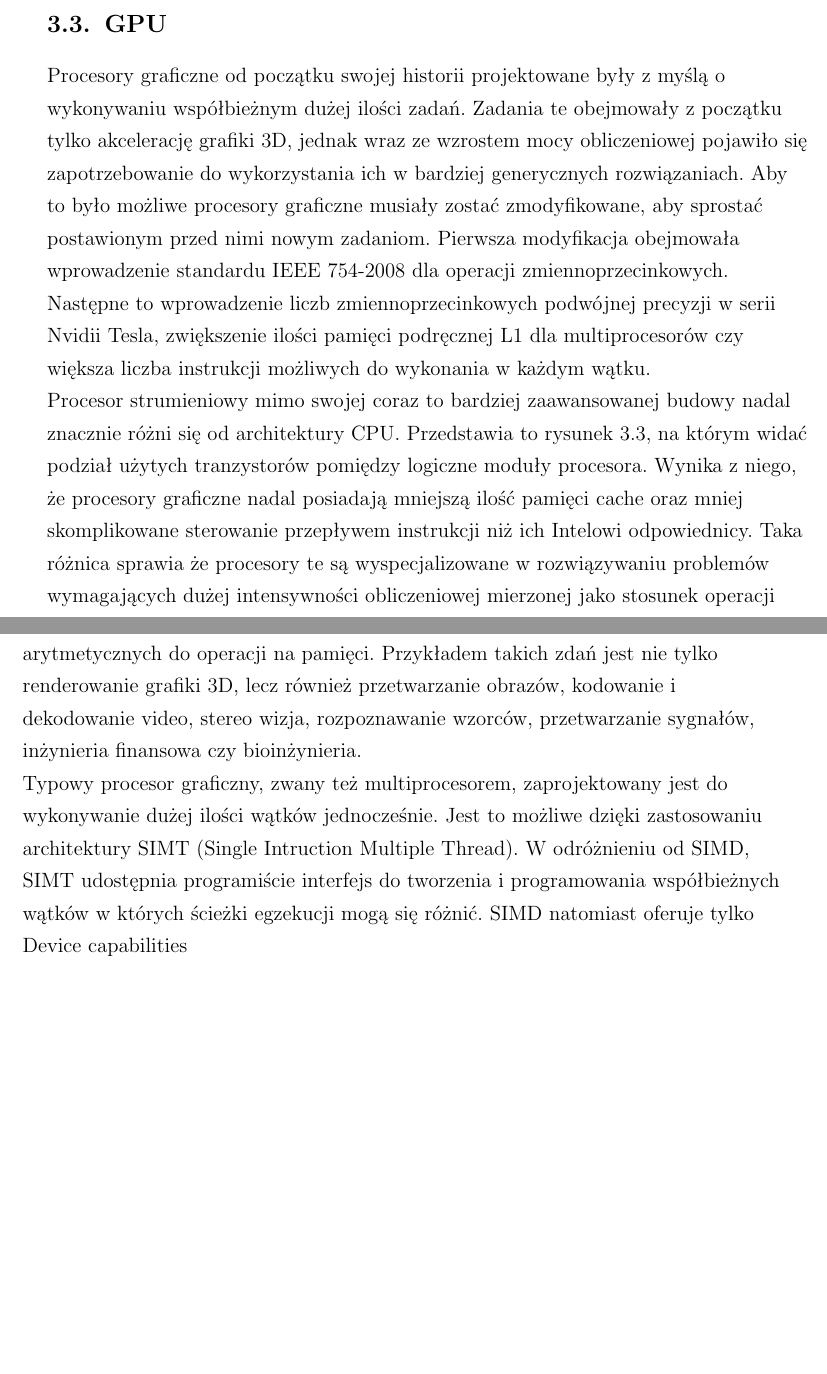
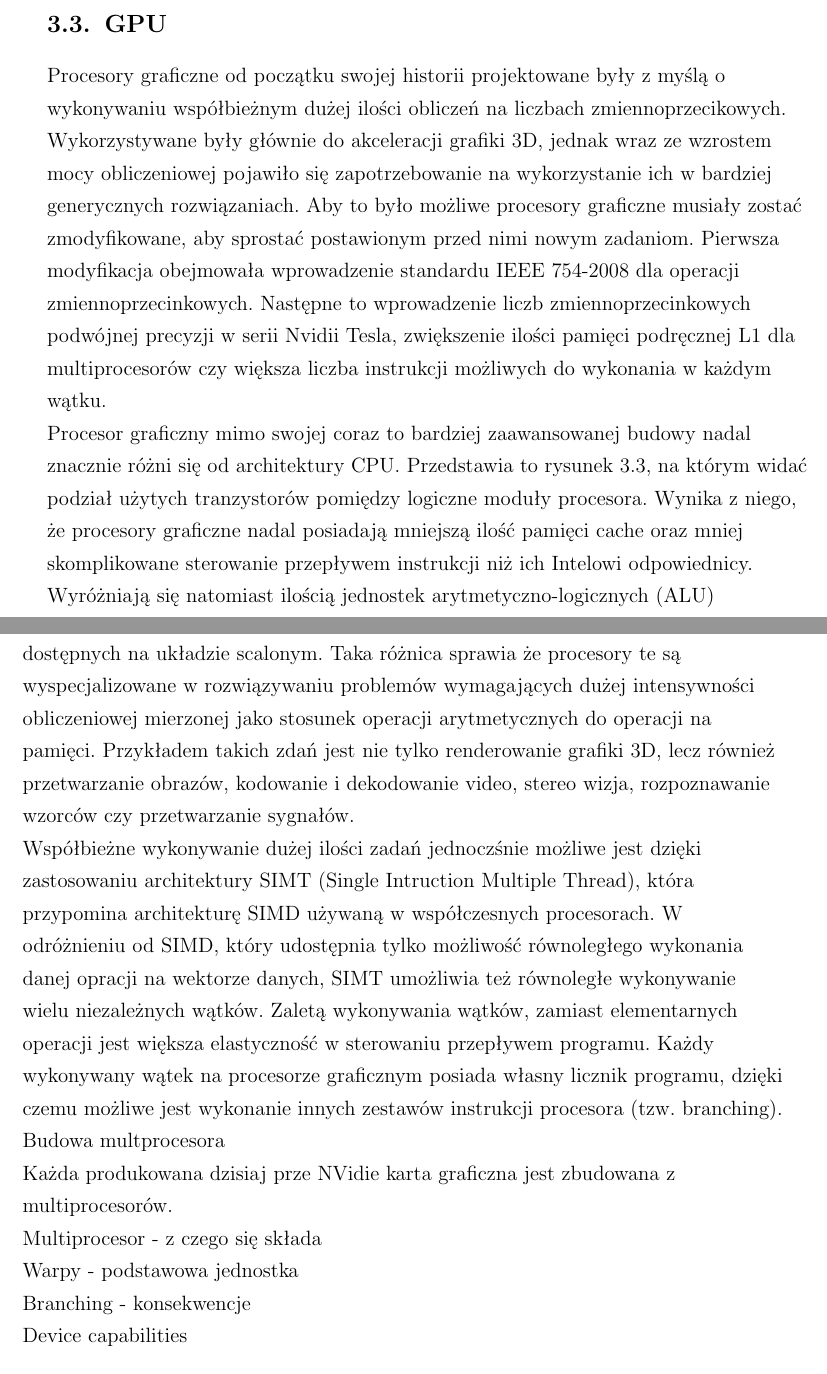
Before and after one commit to marwan-abdellah/SoftBodySim, a LaTeX thesis (praca/symulacja_ciala_miekkiego_z_wyk_cuda.tex, which reads praca/cuda.tex): two parts of pages 27 and 28 of 47, joined at a grey line, cut so that both start at the same text, the shorter picture padded with empty space. Compiled offline with pdfLaTeX.

Commit message:
thesios: chapter 2 update on GPU

```diff
--- a/praca/cuda.tex
+++ b/praca/cuda.tex
@@ -150,9 +150,9 @@ zastosowaniach nawet do 150 razy \cite{prez}.
 \section{GPU}
 
 Procesory graficzne od początku swojej historii projektowane były z myślą o
-wykonywaniu współbieżnym dużej ilości zadań. Zadania te obejmowały z początku
-tylko akcelerację grafiki 3D, jednak wraz ze wzrostem mocy obliczeniowej
-pojawiło się zapotrzebowanie do wykorzystania ich w bardziej
+wykonywaniu współbieżnym dużej ilości obliczeń na liczbach zmiennoprzecikowych.
+Wykorzystywane były głównie do akceleracji grafiki 3D, jednak wraz ze wzrostem mocy obliczeniowej
+pojawiło się zapotrzebowanie na wykorzystanie ich w bardziej
 generycznych rozwiązaniach. Aby to było możliwe procesory graficzne musiały
 zostać zmodyfikowane, aby sprostać postawionym przed nimi nowym zadaniom.
 Pierwsza modyfikacja obejmowała wprowadzenie standardu IEEE 754-2008 dla
@@ -161,26 +161,42 @@ zmiennoprzecinkowych podwójnej precyzji w serii Nvidii Tesla, zwiększenie ilo
 pamięci podręcznej L1 dla multiprocesorów czy większa liczba instrukcji
 możliwych do wykonania w każdym wątku.
 
-Procesor strumieniowy mimo swojej coraz to bardziej zaawansowanej budowy nadal
+Procesor graficzny mimo swojej coraz to bardziej zaawansowanej budowy nadal
 znacznie różni się od architektury CPU. Przedstawia to rysunek \ref{cpugpu}, na
 którym widać podział użytych tranzystorów pomiędzy logiczne moduły procesora.
 Wynika z niego, że procesory graficzne nadal posiadają mniejszą ilość pamięci cache oraz
 mniej skomplikowane sterowanie przepływem instrukcji niż ich Intelowi
-odpowiednicy. Taka różnica sprawia że procesory te są wyspecjalizowane w rozwiązywaniu
+odpowiednicy. Wyróżniają się natomiast ilością jednostek arytmetyczno-logicznych
+(ALU) dostępnych na układzie scalonym. Taka różnica sprawia że procesory te są wyspecjalizowane w rozwiązywaniu
 problemów wymagających dużej intensywności obliczeniowej mierzonej jako stosunek
 operacji arytmetycznych do operacji na pamięci. Przykładem takich zdań jest nie tylko
 renderowanie grafiki 3D, lecz również przetwarzanie obrazów, kodowanie i
-dekodowanie video, stereo wizja, rozpoznawanie wzorców, przetwarzanie sygnałów,
-inżynieria finansowa czy bioinżynieria.
+dekodowanie video, stereo wizja, rozpoznawanie wzorców czy przetwarzanie sygnałów.
 
-Typowy procesor graficzny, zwany też multiprocesorem, zaprojektowany jest do
-wykonywanie dużej ilości wątków jednocześnie. Jest to możliwe dzięki
-zastosowaniu architektury SIMT (Single Intruction Multiple Thread). W
-odróżnieniu od SIMD, SIMT udostępnia programiście interfejs do tworzenia i programowania
-współbieżnych wątków w których ścieżki egzekucji mogą się różnić. SIMD natomiast
-oferuje tylko
+Współbieżne wykonywanie dużej ilości zadań jednoczśnie możliwe jest dzięki
+zastosowaniu architektury SIMT (Single Intruction Multiple Thread), która
+przypomina architekturę SIMD używaną w współczesnych procesorach. W
+odróżnieniu od SIMD, który udostępnia tylko możliwość równoległego wykonania danej
+opracji na wektorze danych, SIMT umożliwia też równoległe wykonywanie wielu
+niezależnych wątków. Zaletą wykonywania wątków, zamiast elementarnych operacji jest większa
+elastyczność w sterowaniu przepływem programu. Każdy wykonywany wątek
+na procesorze graficznym posiada własny licznik programu, dzięki czemu możliwe
+jest wykonanie innych zestawów instrukcji procesora (tzw. branching).
+
+Budowa multprocesora
+
+Każda produkowana dzisiaj prze NVidie karta graficzna jest zbudowana z
+multiprocesorów.
+
+Multiprocesor - z czego się składa
+
+Warpy - podstawowa jednostka
+
+Branching - konsekwencje
 
 Device capabilities
+
+
 
 \begin{figure}[ht]\label{cpugpu}
 \centering
```
Also changed, not shown: praca/cuda.tex (7 more changed lines).
